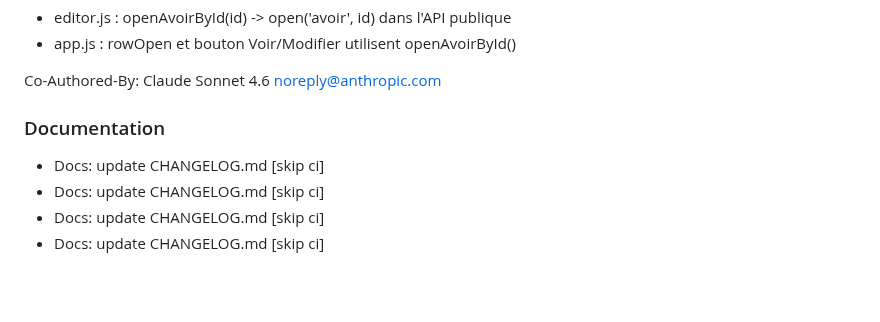
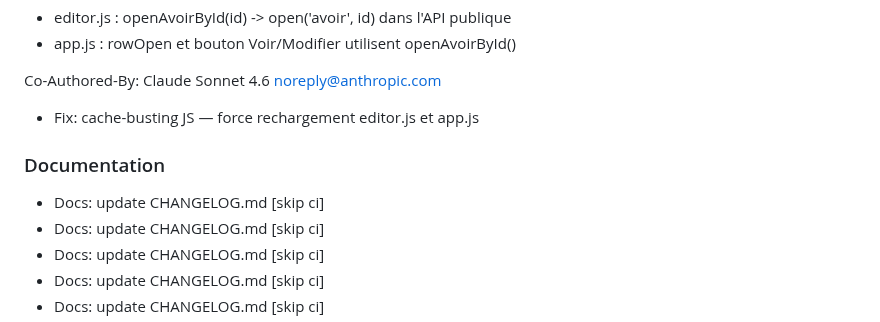
Before and after one commit to swarmnode/saas-facturation, a Markdown page: CHANGELOG.md, the part around the change. Drawn GitHub-style; blank space fills up the shorter version.

Commit message:
docs: update CHANGELOG.md [skip ci]

```diff
--- a/CHANGELOG.md
+++ b/CHANGELOG.md
@@ -131,9 +131,11 @@ Correctif :
 - app.js : rowOpen et bouton Voir/Modifier utilisent openAvoirById()
 
 Co-Authored-By: Claude Sonnet 4.6 <noreply@anthropic.com>
+- Fix: cache-busting JS — force rechargement editor.js et app.js
 
 
 ### Documentation
+- Docs: update CHANGELOG.md [skip ci]
 - Docs: update CHANGELOG.md [skip ci]
 - Docs: update CHANGELOG.md [skip ci]
 - Docs: update CHANGELOG.md [skip ci]
```
